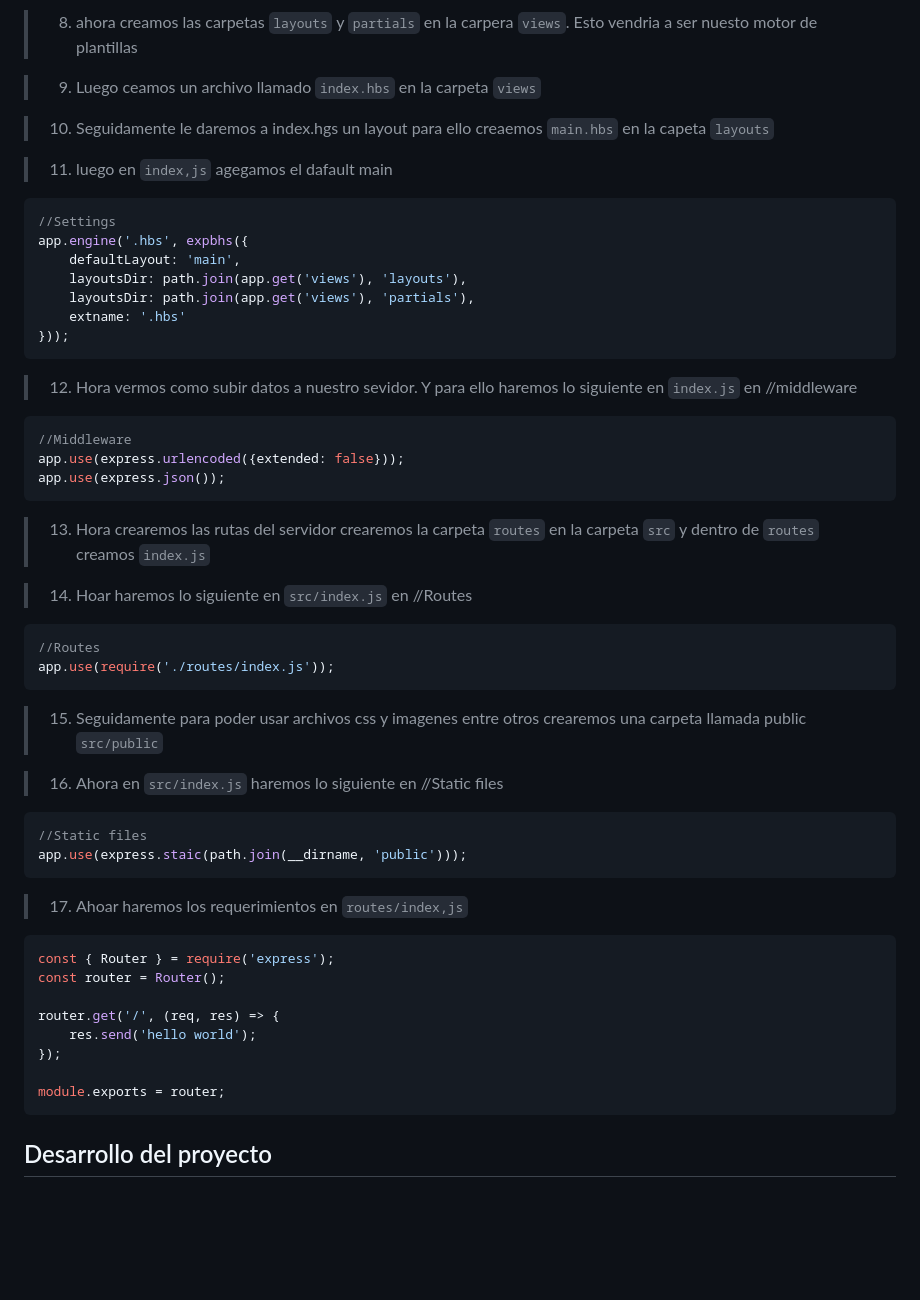
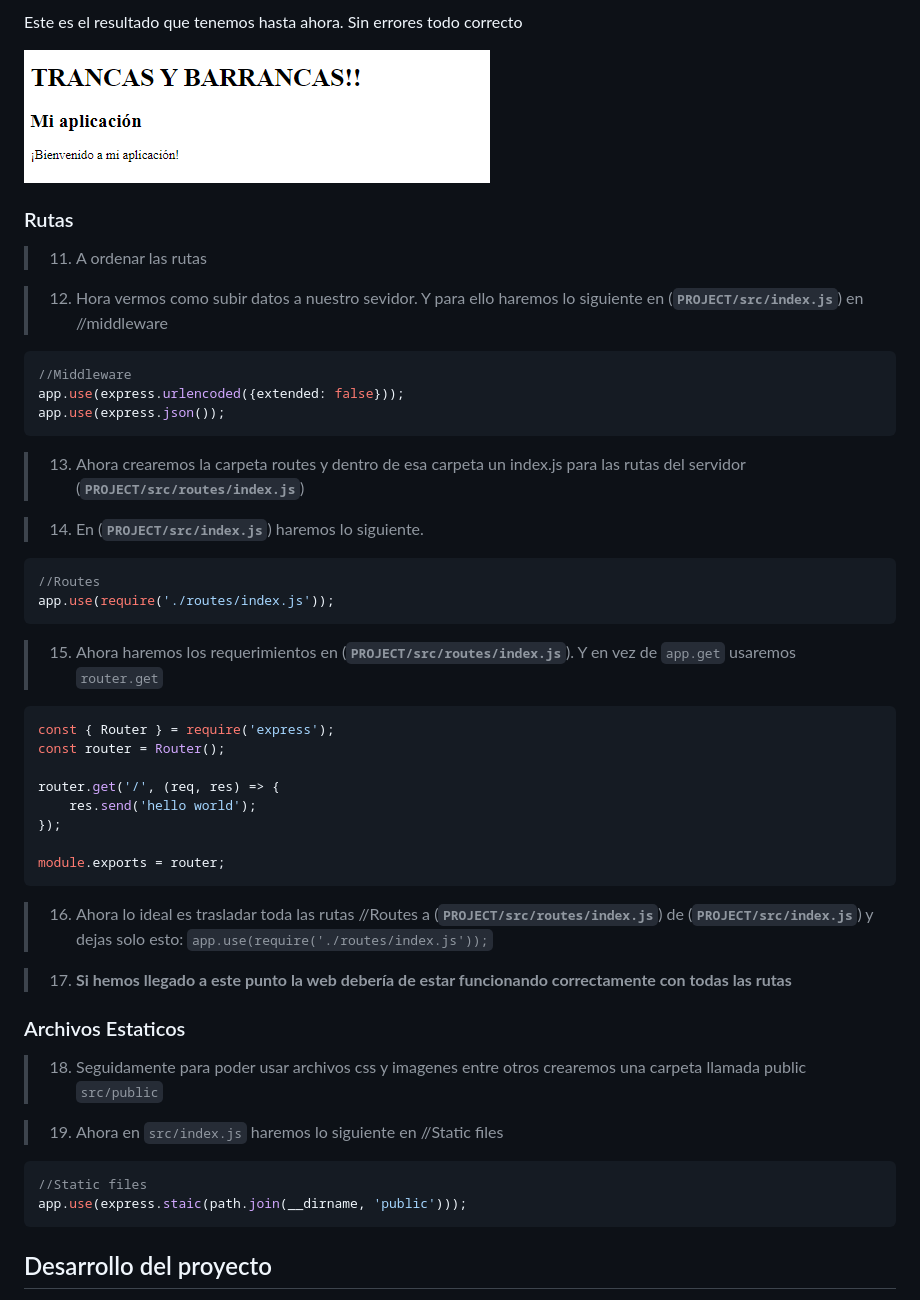
Before and after one commit to Edgar-ae/Stripe_PagosOnline, a Markdown page: stripe - guia/PagosOnline_con_StrikeYExpress.md, the part around the change printed below. Rendered like a GitHub page; pictures changed too: stripe - guia/img/image_1.png (added); blank space fills up the shorter version.

Commit message:
routes finished

````diff
--- a/stripe - guia/PagosOnline_con_StrikeYExpress.md
+++ b/stripe - guia/PagosOnline_con_StrikeYExpress.md
@@ -115,48 +131,30 @@ app.set('views', path.join(__dirname, 'views'));
 ```
->8. ahora creamos las carpetas `layouts` y `partials` en la carpera `views`. Esto vendria a ser nuesto motor de plantillas
+Este es el resultado que tenemos hasta ahora. Sin errores todo correcto
 
->9. Luego ceamos un archivo llamado `index.hbs` en la carpeta `views`
+![image](./img/image_1.png)
 
->10. Seguidamente le daremos a index.hgs un layout para ello creaemos `main.hbs` en la capeta `layouts`
+### Rutas
 
->11. luego en `index,js` agegamos el dafault main
+> 11. A ordenar las rutas
 
-```js
-//Settings
-app.engine('.hbs', expbhs({
-    defaultLayout: 'main',
-    layoutsDir: path.join(app.get('views'), 'layouts'),
-    layoutsDir: path.join(app.get('views'), 'partials'),
-    extname: '.hbs'
-}));
-```
-
->12. Hora vermos como subir datos a nuestro sevidor. Y para ello haremos lo siguiente en `index.js` en //middleware
+>12. Hora vermos como subir datos a nuestro sevidor. Y para ello haremos lo siguiente en (**`PROJECT/src/index.js`**) en //middleware
 
 ```js
 //Middleware
 app.use(express.urlencoded({extended: false}));
 app.use(express.json());
 ```
->13. Hora crearemos las rutas del servidor crearemos la carpeta `routes` en la carpeta `src` y dentro de `routes` creamos `index.js`
 
->14. Hoar haremos lo siguiente en `src/index.js` en //Routes
+> 13. Ahora crearemos la carpeta routes y dentro de esa carpeta un index.js para las rutas del servidor (**`PROJECT/src/routes/index.js`**)
+
+> 14. En (**`PROJECT/src/index.js`**) haremos lo siguiente.
 
 ```js
 //Routes
 app.use(require('./routes/index.js'));
 ```
 
->15. Seguidamente para poder usar archivos css y imagenes entre otros crearemos una carpeta llamada public `src/public`
-
->16. Ahora en `src/index.js` haremos lo siguiente en //Static files
-
-```js
-//Static files
-app.use(express.staic(path.join(__dirname, 'public')));
-```
-
->17. Ahoar haremos los requerimientos en `routes/index,js`
+>15. Ahora haremos los requerimientos en (**`PROJECT/src/routes/index.js`**). Y en vez de `app.get` usaremos `router.get`
 
 ```js
 const { Router } = require('express');
@@ -169,6 +167,23 @@ router.get('/', (req, res) => {
 module.exports = router;
 ```
 
+> 16. Ahora lo ideal es trasladar toda las rutas //Routes a (**`PROJECT/src/routes/index.js`**) de (**`PROJECT/src/index.js`**) y dejas solo esto: `app.use(require('./routes/index.js'));`
+
+> 17. **Si hemos llegado a este punto la web debería de estar funcionando correctamente con todas las rutas**
+
+### Archivos Estaticos
+
+>18. Seguidamente para poder usar archivos css y imagenes entre otros crearemos una carpeta llamada public `src/public`
+
+>19. Ahora en `src/index.js` haremos lo siguiente en //Static files
+
+```js
+//Static files
+app.use(express.staic(path.join(__dirname, 'public')));
+```
+
+
+
 ## Desarrollo del proyecto
 
 - Lo primero que hice es crear el servidor con Express
````
Also changed, not shown: other parts of stripe - guia/PagosOnline_con_StrikeYExpress.md (+47 -31 lines), 2 other files.
